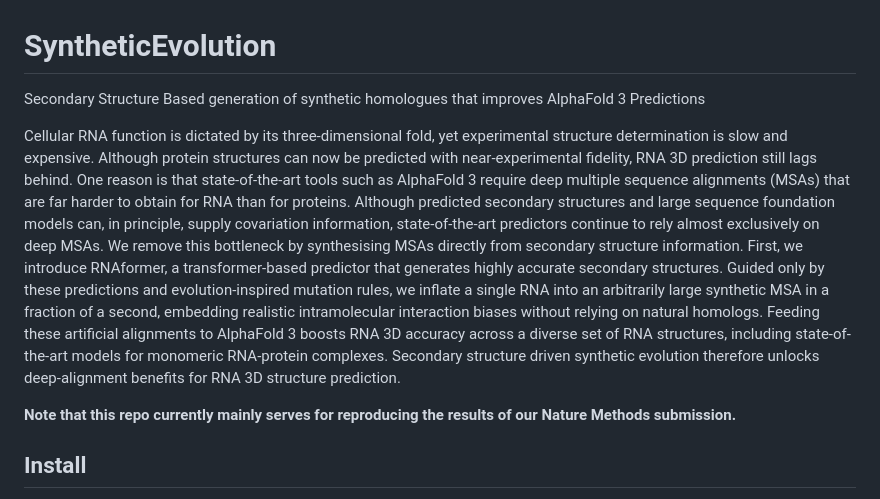
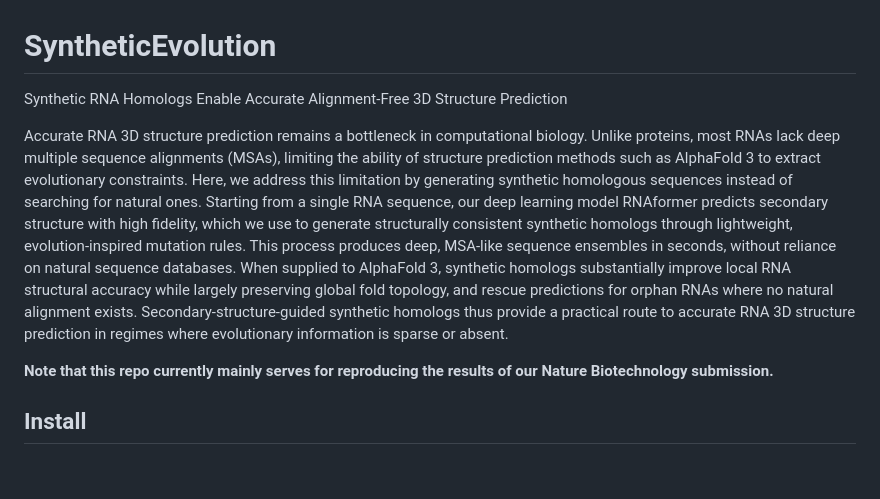
Before and after one commit to automl/SyntheticEvolution, a Markdown page: README.md, the part around the change. Rendered like a GitHub page; blank space fills up the shorter version.

Commit message:
Revise README for clarity on RNA 3D prediction
Updated project description and clarified the purpose of synthetic homologs in RNA 3D structure prediction.

````diff
--- a/README.md
+++ b/README.md
@@ -1,15 +1,15 @@
 # SyntheticEvolution
-Secondary Structure Based generation of synthetic homologues that improves AlphaFold 3 Predictions
+Synthetic RNA Homologs Enable Accurate Alignment-Free 3D Structure Prediction
 
-Cellular RNA function is dictated by its three-dimensional fold, yet experimental structure determination is slow and expensive.
-Although protein structures can now be predicted with near-experimental fidelity, RNA 3D prediction still lags behind.
-One reason is that state-of-the-art tools such as AlphaFold 3 require deep multiple sequence alignments (MSAs) that are far harder to obtain for RNA than for proteins.
-Although predicted secondary structures and large sequence foundation models can, in principle, supply covariation information, state-of-the-art predictors continue to rely almost exclusively on deep MSAs.
-We remove this bottleneck by synthesising MSAs directly from secondary structure information. First, we introduce RNAformer, a transformer-based predictor that generates highly accurate secondary structures. Guided only by these predictions and evolution-inspired mutation rules, we inflate a single RNA into an arbitrarily large synthetic MSA in a fraction of a second, embedding realistic intramolecular interaction biases without relying on natural homologs.
-Feeding these artificial alignments to AlphaFold 3 boosts RNA 3D accuracy across a diverse set of RNA structures, including state-of-the-art models for monomeric RNA-protein complexes.
-Secondary structure driven synthetic evolution therefore unlocks deep-alignment benefits for RNA 3D structure prediction.
+Accurate RNA 3D structure prediction remains a bottleneck in computational biology.
+Unlike proteins, most RNAs lack deep multiple sequence alignments (MSAs), limiting the ability of structure prediction methods such as AlphaFold 3 to extract evolutionary constraints.
+Here, we address this limitation by generating synthetic homologous sequences instead of searching for natural ones.
+Starting from a single RNA sequence, our deep learning model RNAformer predicts secondary structure with high fidelity, which we use to generate structurally consistent synthetic homologs through lightweight, evolution-inspired mutation rules.
+This process produces deep, MSA-like sequence ensembles in seconds, without reliance on natural sequence databases.
+When supplied to AlphaFold 3, synthetic homologs substantially improve local RNA structural accuracy while largely preserving global fold topology, and rescue predictions for orphan RNAs where no natural alignment exists.
+Secondary-structure-guided synthetic homologs thus provide a practical route to accurate RNA 3D structure prediction in regimes where evolutionary information is sparse or absent.
 
-**Note that this repo currently mainly serves for reproducing the results of our Nature Methods submission.**
+**Note that this repo currently mainly serves for reproducing the results of our Nature Biotechnology submission.**
 
 ## Install
 We use [miniconda](https://www.anaconda.com/docs/getting-started/miniconda/main)/[Micromamba](https://mamba.readthedocs.io/en/latest/installation/micromamba-installation.html) to create a virtual environment for all our dependencies. If you are not familiar with using ```conda``` or ```mamba``` please find more information at <https://www.anaconda.com/docs/getting-started/miniconda/main> and <https://mamba.readthedocs.io/en/latest/index.html>. You can download miniconda for Linux, Windows, and MAC [here](https://www.anaconda.com/download) or read about Micromamba installation [here](https://mamba.readthedocs.io/en/latest/installation/micromamba-installation.html).
````
